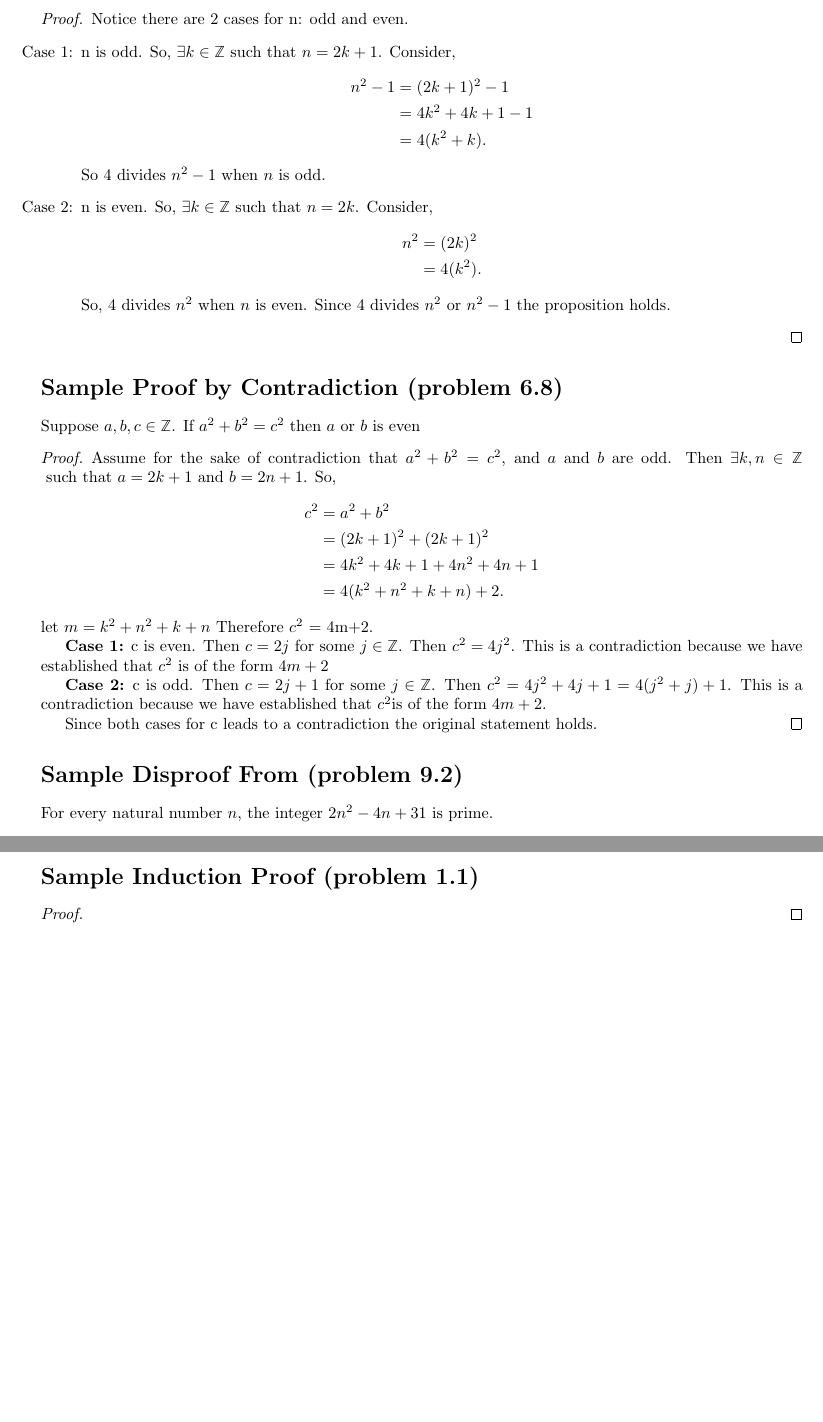
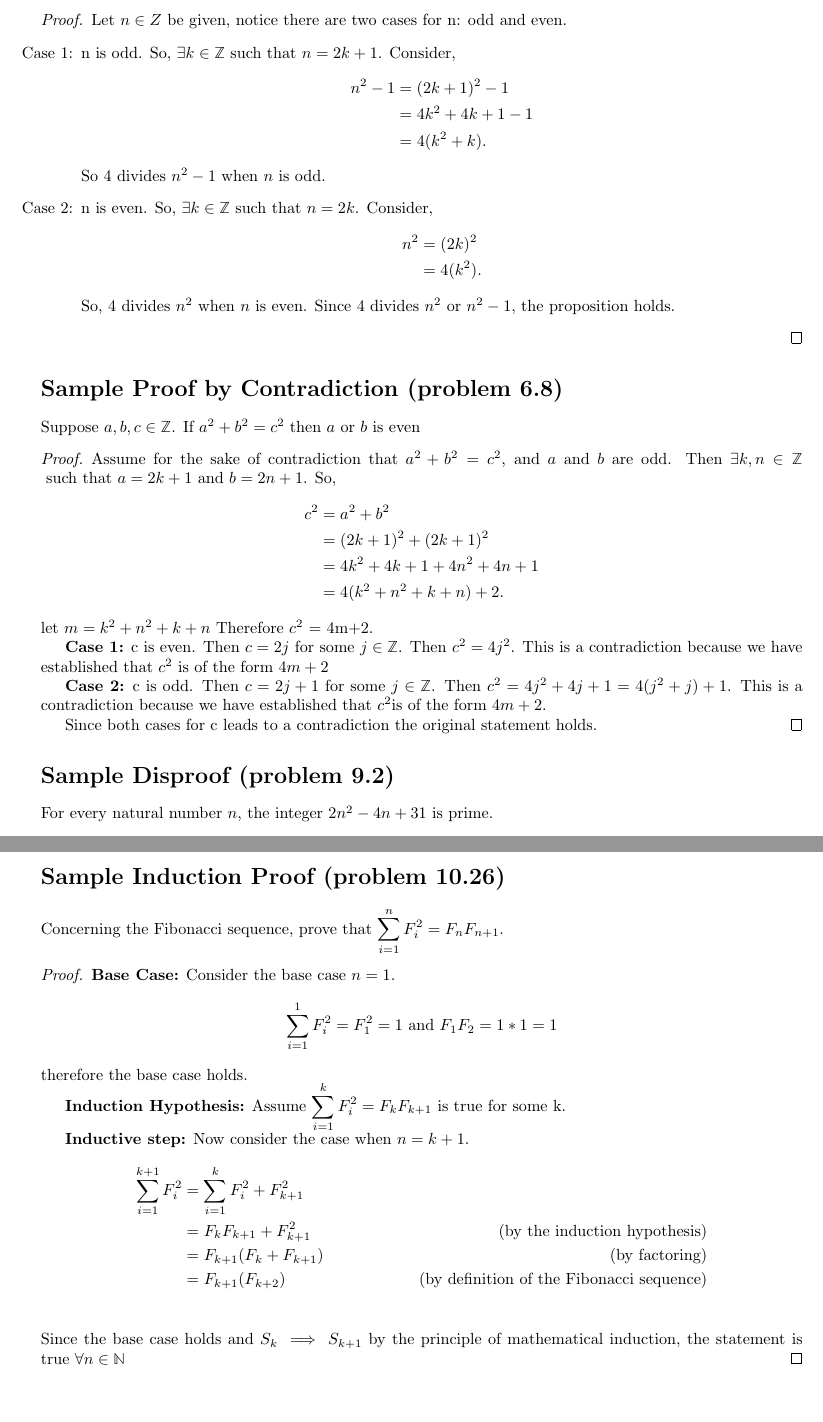
Before and after one commit to MicahJSherry/MATH-271, a LaTeX document (proof_porfolio.tex): two parts of pages 2 and 3 of 3, joined at a grey line, cut so that both start at the same text. Compiled offline with pdfLaTeX.

Commit message:
added induction proof to the portfolio

```diff
--- a/proof_porfolio.tex
+++ b/proof_porfolio.tex
@@ -78,6 +78,6 @@
 	If $n \in \Z$ then $4|n^2$ or $4|(n^2-1)$
 	\begin{proof}
-		Notice there are 2 cases for n: odd and even.
+		Let $n \in Z$ be given, notice there are two cases for n: odd and even.
 		\begin{enumerate}[label={ Case \arabic*:}]
 			\item n is odd. So, $\exists k \in \Z  \st n= 2k+1$. Consider,
 			\begin{align*}
@@ -118,11 +118,11 @@
 		Since both cases for c leads to a contradiction the original statement holds.
 	\end{proof}
 
-	\section*{Sample Disproof From (problem 9.2)}
+	\section*{Sample Disproof (problem 9.2)}
 
 	For every natural number $n$, the integer $2n^2-4n+31$ is prime.
 	\begin{proof}
-		consider the counter-example $n = 31 $, then
+		consider the counterexample $n = 31 $, then
 		\begin{align*}
 			2n^2-4n+31 &= 2(31)^2-4(31)+31\\
 			&= 31(2(31)-4+1)\\
@@ -131,9 +131,26 @@
 		Therefore $2n^2-4n+31$ is not prime for all $n$ (because it is divisible by 31 and 59). Thus the proposition is 	false.
 	\end{proof}
 
-	\section*{Sample Induction Proof (problem 1.1)}
+	\section*{Sample Induction Proof (problem 10.26)}
+	 Concerning the Fibonacci sequence, prove that
+	$\displaystyle\sum_{i=1}^{n}F_i^2= F_n F_{n+1}$.
 	\begin{proof}
+		\textbf{Base Case:}
+		Consider the base case $n=1$.
+		$$ \displaystyle\sum_{i=1}^{1}F_i^2=F_1^2 = 1 \text{ and } F_{1}F_{2} = 1*1 =1 $$
+		therefore the base case holds.
 
+		\textbf{Induction Hypothesis:} Assume $\displaystyle\sum_{i=1}^{k}F_i^2= F_k F_{k+1}$ is true for some k.
+
+		\textbf{Inductive step:} Now consider the case when $n=k+1$.
+		\begin{align*}
+			\sum_{i=1}^{k+1}F_i^2 &= \sum_{i=1}^{k}F_i^2 + F_{k+1}^2\\
+			&= F_k F_{k+1} + F_{k+1}^2 & \text{(by the induction hypothesis)}\\
+			&= F_{k+1}(F_k  + F_{k+1}) & \text{(by factoring)}\\
+			&= F_{k+1}(F_{k+2}) & \text{(by definition of the Fibonacci sequence)}\\
+		\end{align*}
+		Since the base case holds and $S_k \implies S_{k+1}$
+		by the principle of mathematical induction, the statement is true $\forall n \in \N$
 	\end{proof}
 
 
```
Also changed, not shown: proof_porfolio.pdf, proof_porfolio.tex (14 more changed lines).
